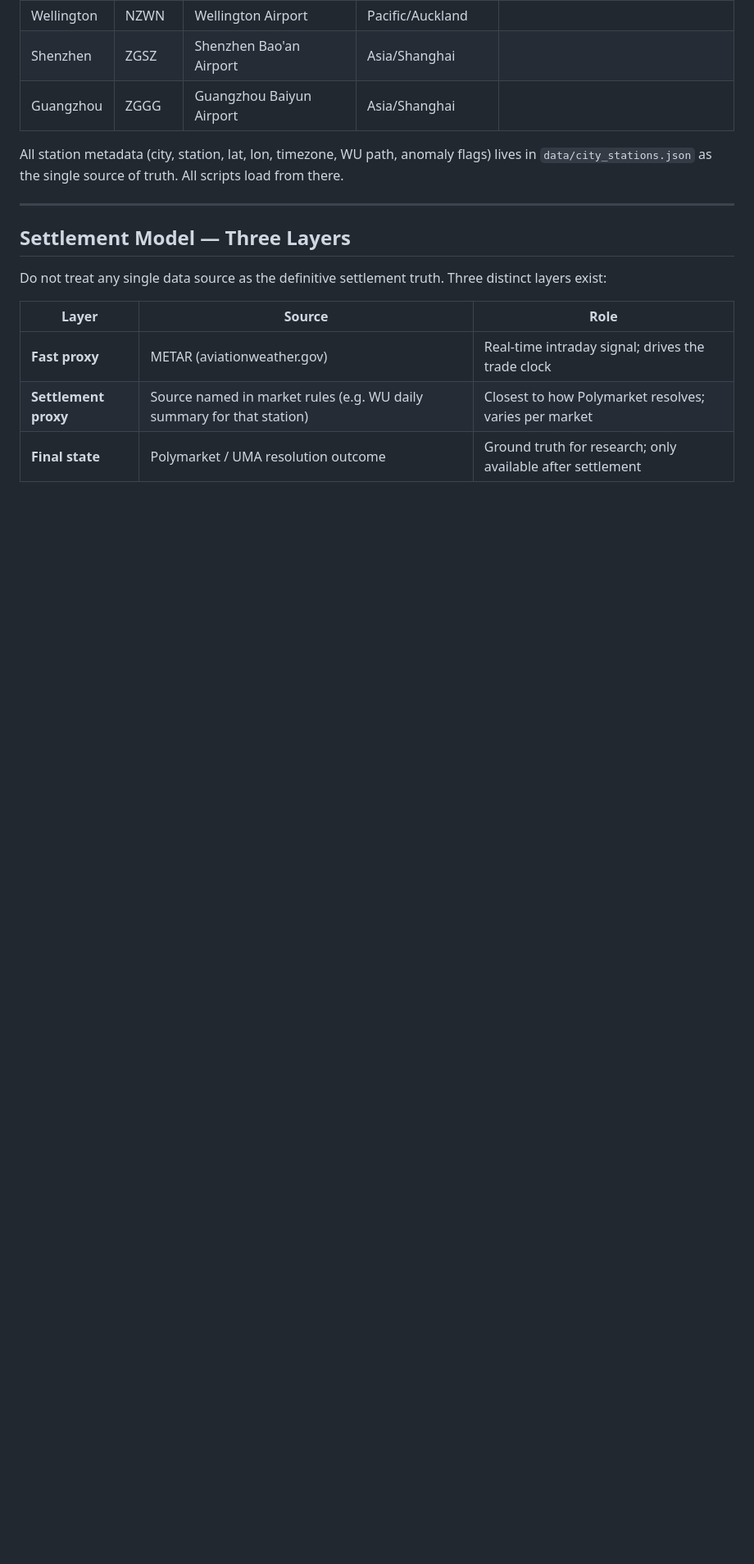
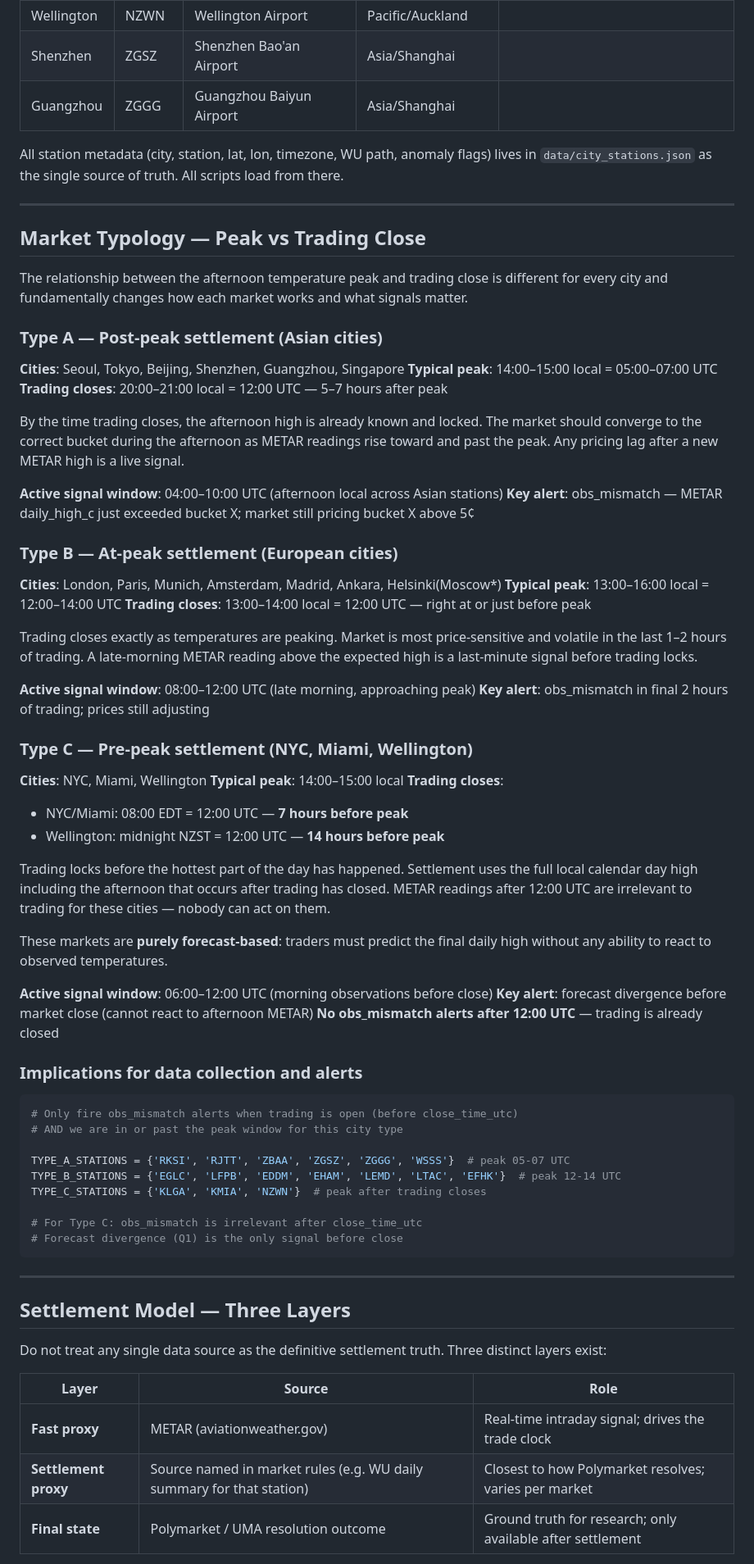
Before and after one commit to skynet-watcher/polymarket-weather, a Markdown page: PLAN.md, the part around one of its changes. Shown at 82% size. Rendered like a GitHub page; blank space fills up the shorter version.

Commit message:
PLAN: add market typology — peak vs trading close per city
Three fundamentally different market types based on when the temperature
peak occurs relative to trading close:

Type A — Post-peak (Asian: Seoul, Tokyo, Beijing, Shenzhen, Guangzhou, Singapore)
  - Peak ~14:00 local = 05-07 UTC; trading closes at 21:00 local = 12:00 UTC
  - Daily high is known 5-7h before trading closes
  - Active signal window: 04:00-10:00 UTC (afternoon local)
  - Key alert: obs_mismatch — METAR crossed bucket X, market slow to reprice

Type B — At-peak (European: London, Paris, Munich, Amsterdam, Madrid, Ankara)
  - Peak ~13:00-16:00 local; trading closes 12:00 UTC = at or just before peak
  - Most volatile in last 1-2h of trading
  - Active signal window: 08:00-12:00 UTC
  - Key alert: obs_mismatch in final 2h before trading close

Type C — Pre-peak (NYC, Miami, Wellington)
  - Peak 14:00-15:00 local; trading closes 7-14h BEFORE peak
  - Purely forecast-based — traders cannot react to afternoon temperatures
  - METAR readings after 12:00 UTC are irrelevant to trading
  - Key signal: forecast divergence before close only
  - No obs_mismatch alerts after close_time_utc

Schema: added local_hour and is_in_peak_window to wx_observations so
analysis can filter to peak-window readings per city type.

daily_high_c clarified: full local calendar day (midnight to midnight),
never capped at trading close — settlement = full day including afternoon.

Co-Authored-By: Claude Sonnet 4.6 <noreply@anthropic.com>

````diff
--- a/PLAN.md
+++ b/PLAN.md
@@ -42,6 +42,72 @@ Goal: Find gaps between what forecasts say, what the thermometer reads, and what
 
 All station metadata (city, station, lat, lon, timezone, WU path, anomaly flags) lives in
 `data/city_stations.json` as the single source of truth. All scripts load from there.
+
+---
+
+## Market Typology — Peak vs Trading Close
+
+The relationship between the afternoon temperature peak and trading close is different
+for every city and fundamentally changes how each market works and what signals matter.
+
+### Type A — Post-peak settlement (Asian cities)
+**Cities**: Seoul, Tokyo, Beijing, Shenzhen, Guangzhou, Singapore
+**Typical peak**: 14:00–15:00 local = 05:00–07:00 UTC
+**Trading closes**: 20:00–21:00 local = 12:00 UTC — 5–7 hours after peak
+
+By the time trading closes, the afternoon high is already known and locked.
+The market should converge to the correct bucket during the afternoon as
+METAR readings rise toward and past the peak. Any pricing lag after a new
+METAR high is a live signal.
+
+**Active signal window**: 04:00–10:00 UTC (afternoon local across Asian stations)
+**Key alert**: obs_mismatch — METAR daily_high_c just exceeded bucket X; market
+still pricing bucket X above 5¢
+
+### Type B — At-peak settlement (European cities)
+**Cities**: London, Paris, Munich, Amsterdam, Madrid, Ankara, Helsinki(Moscow*)
+**Typical peak**: 13:00–16:00 local = 12:00–14:00 UTC
+**Trading closes**: 13:00–14:00 local = 12:00 UTC — right at or just before peak
+
+Trading closes exactly as temperatures are peaking. Market is most price-sensitive
+and volatile in the last 1–2 hours of trading. A late-morning METAR reading above
+the expected high is a last-minute signal before trading locks.
+
+**Active signal window**: 08:00–12:00 UTC (late morning, approaching peak)
+**Key alert**: obs_mismatch in final 2 hours of trading; prices still adjusting
+
+### Type C — Pre-peak settlement (NYC, Miami, Wellington)
+**Cities**: NYC, Miami, Wellington
+**Typical peak**: 14:00–15:00 local
+**Trading closes**:
+- NYC/Miami: 08:00 EDT = 12:00 UTC — **7 hours before peak**
+- Wellington: midnight NZST = 12:00 UTC — **14 hours before peak**
+
+Trading locks before the hottest part of the day has happened.
+Settlement uses the full local calendar day high including the afternoon that occurs
+after trading has closed. METAR readings after 12:00 UTC are irrelevant to trading
+for these cities — nobody can act on them.
+
+These markets are **purely forecast-based**: traders must predict the final daily
+high without any ability to react to observed temperatures.
+
+**Active signal window**: 06:00–12:00 UTC (morning observations before close)
+**Key alert**: forecast divergence before market close (cannot react to afternoon METAR)
+**No obs_mismatch alerts after 12:00 UTC** — trading is already closed
+
+### Implications for data collection and alerts
+
+```python
+# Only fire obs_mismatch alerts when trading is open (before close_time_utc)
+# AND we are in or past the peak window for this city type
+
+TYPE_A_STATIONS = {'RKSI', 'RJTT', 'ZBAA', 'ZGSZ', 'ZGGG', 'WSSS'}  # peak 05-07 UTC
+TYPE_B_STATIONS = {'EGLC', 'LFPB', 'EDDM', 'EHAM', 'LEMD', 'LTAC', 'EFHK'}  # peak 12-14 UTC
+TYPE_C_STATIONS = {'KLGA', 'KMIA', 'NZWN'}  # peak after trading closes
+
+# For Type C: obs_mismatch is irrelevant after close_time_utc
+# Forecast divergence (Q1) is the only signal before close
+```
 
 ---
 
````
Also changed, not shown: other parts of PLAN.md (+8 -1 lines).
